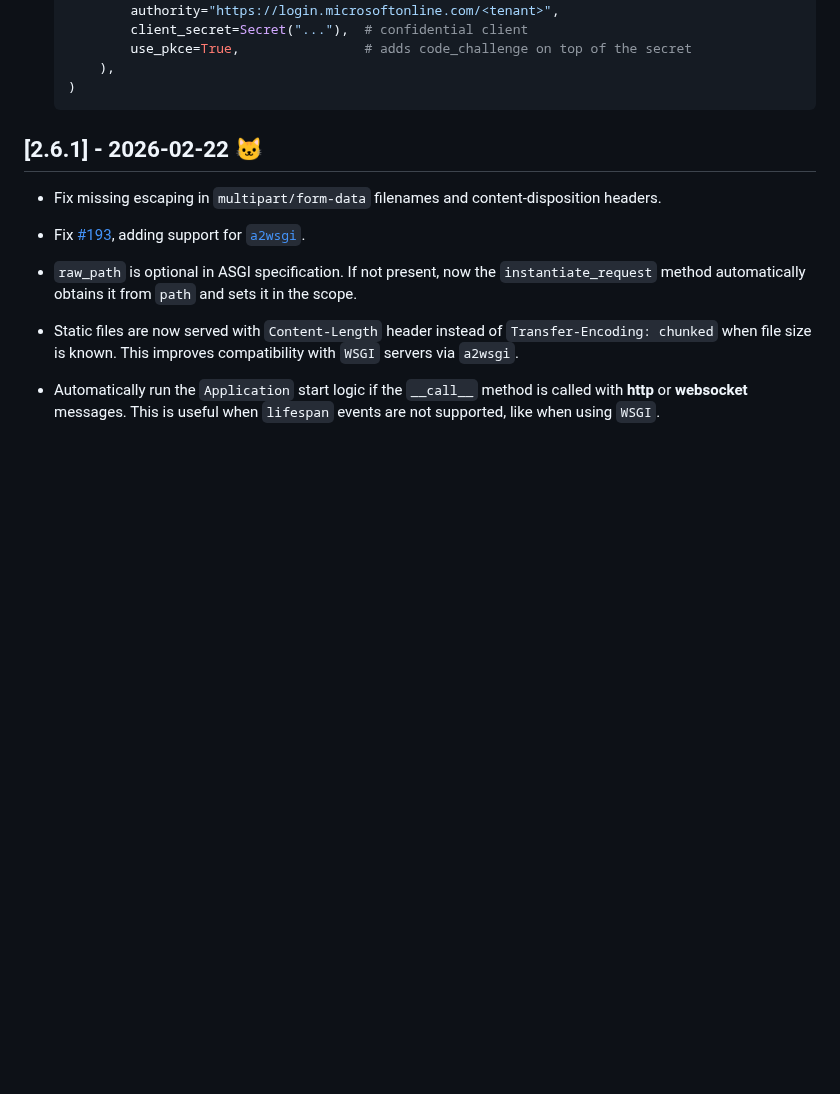
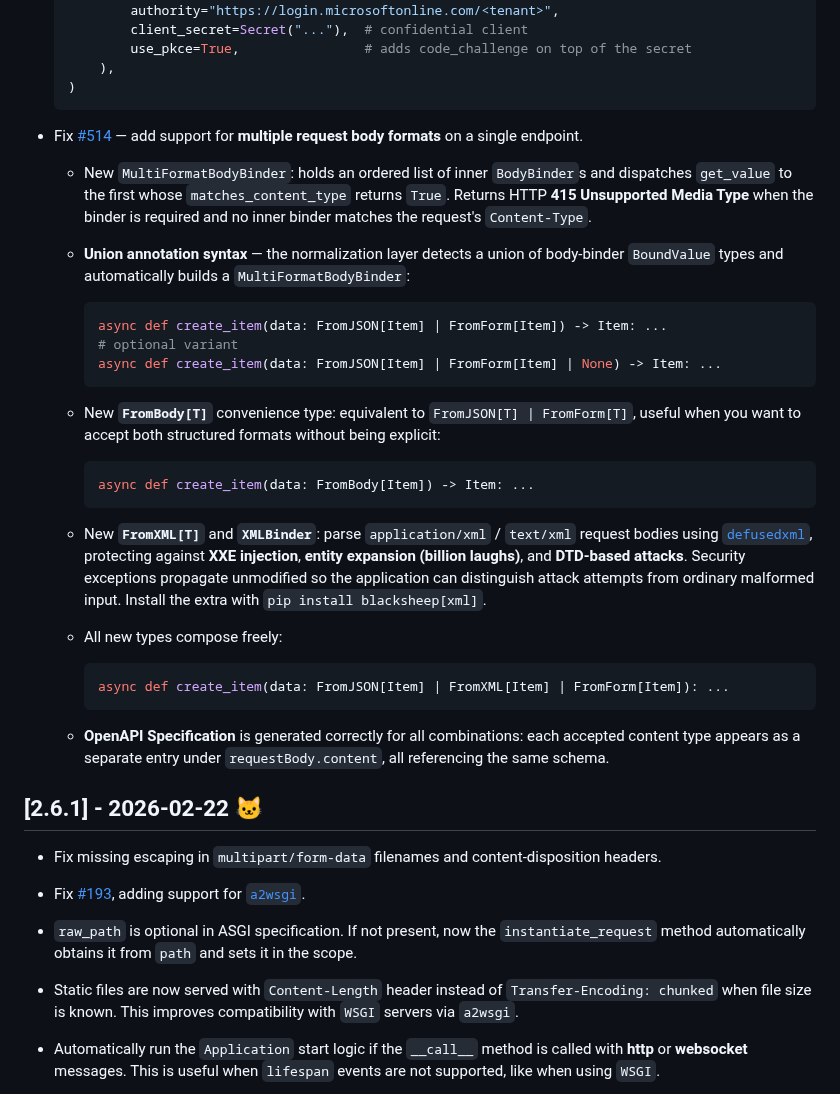
Before and after one commit to Neoteroi/BlackSheep, a Markdown page: CHANGELOG.md, the part around the change. GitHub-like rendering; blank space fills up the shorter version.

Commit message:
Update CHANGELOG for 2.6.2: document multi-format body binding and XML support
Co-authored-by: Copilot <223556219+Copilot@users.noreply.github.com>

````diff
--- a/CHANGELOG.md
+++ b/CHANGELOG.md
@@ -75,6 +75,46 @@ and this project adheres to [Semantic Versioning](https://semver.org/spec/v2.0.0
       ),
   )
   ```
+
+- Fix [#514](https://github.com/Neoteroi/BlackSheep/issues/514) — add support for
+  **multiple request body formats** on a single endpoint.
+  - New `MultiFormatBodyBinder`: holds an ordered list of inner `BodyBinder`s and
+    dispatches `get_value` to the first whose `matches_content_type` returns `True`.
+    Returns HTTP **415 Unsupported Media Type** when the binder is required and no
+    inner binder matches the request's `Content-Type`.
+  - **Union annotation syntax** — the normalization layer detects a union of
+    body-binder `BoundValue` types and automatically builds a
+    `MultiFormatBodyBinder`:
+
+    ```python
+    async def create_item(data: FromJSON[Item] | FromForm[Item]) -> Item: ...
+    # optional variant
+    async def create_item(data: FromJSON[Item] | FromForm[Item] | None) -> Item: ...
+    ```
+
+  - New **`FromBody[T]`** convenience type: equivalent to
+    `FromJSON[T] | FromForm[T]`, useful when you want to accept both structured
+    formats without being explicit:
+
+    ```python
+    async def create_item(data: FromBody[Item]) -> Item: ...
+    ```
+
+  - New **`FromXML[T]`** and **`XMLBinder`**: parse `application/xml` / `text/xml`
+    request bodies using [`defusedxml`](https://github.com/tiran/defusedxml),
+    protecting against **XXE injection**, **entity expansion (billion laughs)**,
+    and **DTD-based attacks**. Security exceptions propagate unmodified so the
+    application can distinguish attack attempts from ordinary malformed input.
+    Install the extra with `pip install blacksheep[xml]`.
+  - All new types compose freely:
+
+    ```python
+    async def create_item(data: FromJSON[Item] | FromXML[Item] | FromForm[Item]): ...
+    ```
+
+  - **OpenAPI Specification** is generated correctly for all combinations: each
+    accepted content type appears as a separate entry under `requestBody.content`,
+    all referencing the same schema.
 
 ## [2.6.1] - 2026-02-22 :cat:
 
````
